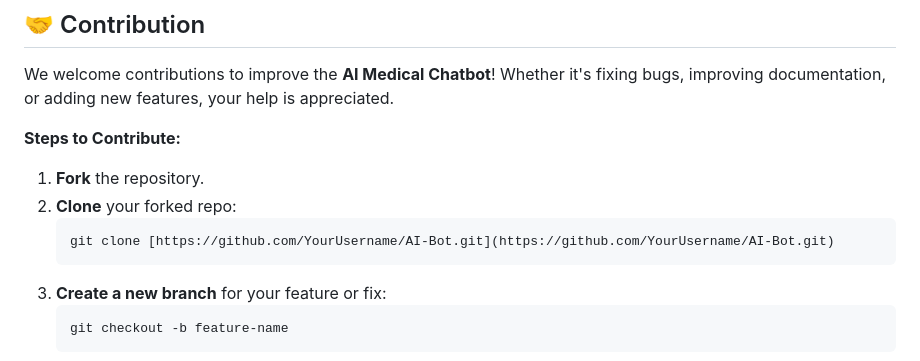
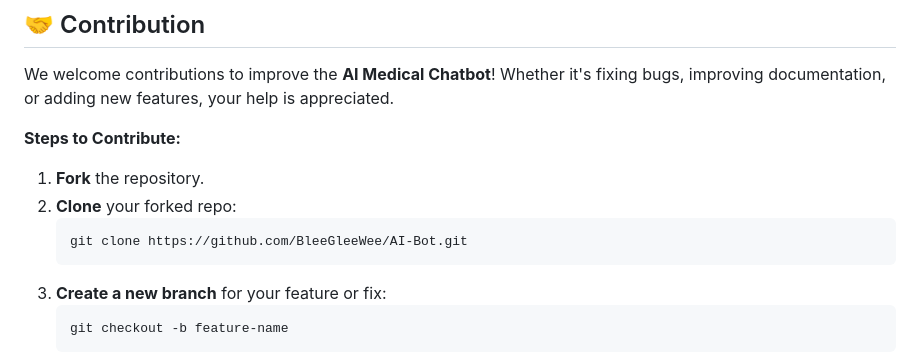
Before and after one commit to BleeGleeWee/AI-Bot, a Markdown page: README.md, the part around the change. Rendered like a GitHub page.

Commit message:
Fix formatting and update README

````diff
--- a/README.md
+++ b/README.md
@@ -128,7 +128,7 @@ We welcome contributions to improve the **AI Medical Chatbot**! Whether it's fix
 1.  **Fork** the repository.
 2.  **Clone** your forked repo:
     ```bash
-    git clone [https://github.com/YourUsername/AI-Bot.git](https://github.com/YourUsername/AI-Bot.git)
+    git clone https://github.com/BleeGleeWee/AI-Bot.git
     ```
 3.  **Create a new branch** for your feature or fix:
     ```bash
````
